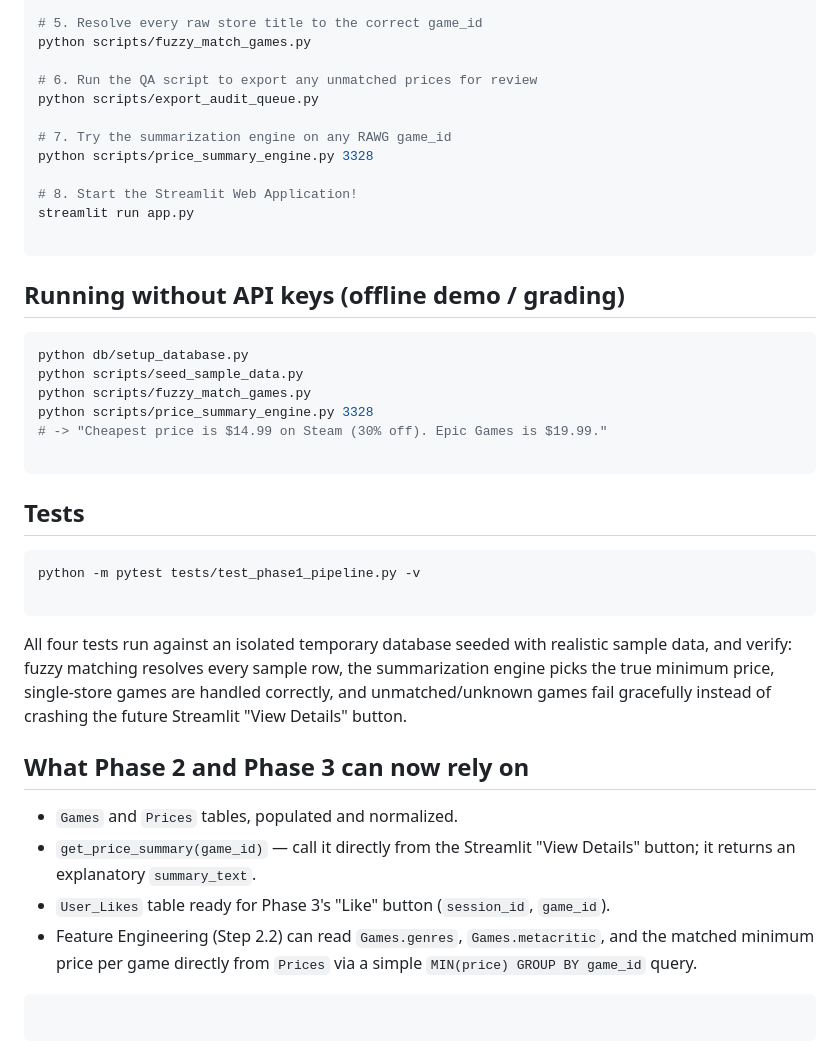
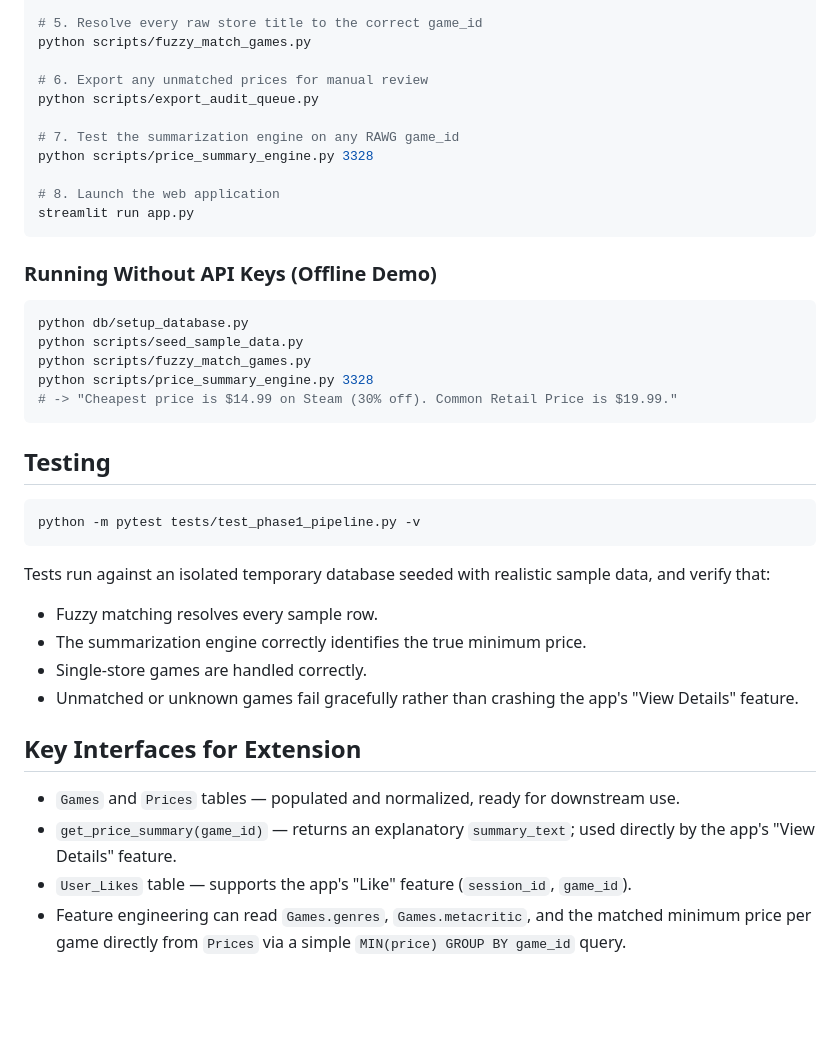
Before and after one commit to arminn2206/game_platform_project_cda_mlpr, a Markdown page: README.md, the part around one of its changes. GitHub-like rendering; blank space fills up the shorter version.

````diff
--- a/README.md
+++ b/README.md
@@ -123,44 +124,41 @@ python scripts/load_epic_dataset.py --csv data/epic_games_store.csv
 # 5. Resolve every raw store title to the correct game_id
 python scripts/fuzzy_match_games.py
 
-# 6. Run the QA script to export any unmatched prices for review
+# 6. Export any unmatched prices for manual review
 python scripts/export_audit_queue.py
 
-# 7. Try the summarization engine on any RAWG game_id
+# 7. Test the summarization engine on any RAWG game_id
 python scripts/price_summary_engine.py 3328
 
-# 8. Start the Streamlit Web Application!
+# 8. Launch the web application
 streamlit run app.py
-
 ```
 
-## Running without API keys (offline demo / grading)
+### Running Without API Keys (Offline Demo)
 
 ```bash
 python db/setup_database.py
 python scripts/seed_sample_data.py
 python scripts/fuzzy_match_games.py
 python scripts/price_summary_engine.py 3328
-# -> "Cheapest price is $14.99 on Steam (30% off). Epic Games is $19.99."
-
+# -> "Cheapest price is $14.99 on Steam (30% off). Common Retail Price is $19.99."
 ```
 
-## Tests
+## Testing
 
 ```bash
 python -m pytest tests/test_phase1_pipeline.py -v
-
 ```
 
-All four tests run against an isolated temporary database seeded with realistic sample data, and verify: fuzzy matching resolves every sample row, the summarization engine picks the true minimum price, single-store games are handled correctly, and unmatched/unknown games fail gracefully instead of crashing the future Streamlit "View Details" button.
+Tests run against an isolated temporary database seeded with realistic sample data, and verify that:
+- Fuzzy matching resolves every sample row.
+- The summarization engine correctly identifies the true minimum price.
+- Single-store games are handled correctly.
+- Unmatched or unknown games fail gracefully rather than crashing the app's "View Details" feature.
 
-## What Phase 2 and Phase 3 can now rely on
+## Key Interfaces for Extension
 
-* `Games` and `Prices` tables, populated and normalized.
-* `get_price_summary(game_id)` — call it directly from the Streamlit "View Details" button; it returns an explanatory `summary_text`.
-* `User_Likes` table ready for Phase 3's "Like" button (`session_id`, `game_id`).
-* Feature Engineering (Step 2.2) can read `Games.genres`, `Games.metacritic`, and the matched minimum price per game directly from `Prices` via a simple `MIN(price) GROUP BY game_id` query.
-
-```
-
-```
+- `Games` and `Prices` tables — populated and normalized, ready for downstream use.
+- `get_price_summary(game_id)` — returns an explanatory `summary_text`; used directly by the app's "View Details" feature.
+- `User_Likes` table — supports the app's "Like" feature (`session_id`, `game_id`).
+- Feature engineering can read `Games.genres`, `Games.metacritic`, and the matched minimum price per game directly from `Prices` via a simple `MIN(price) GROUP BY game_id` query.
````
Also changed, not shown: other parts of README.md (+62 -61 lines).
